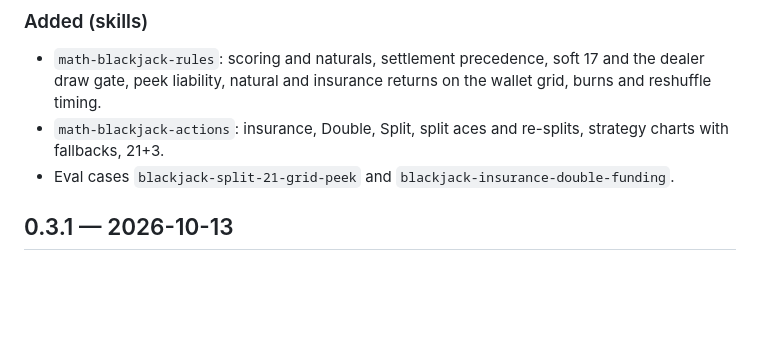
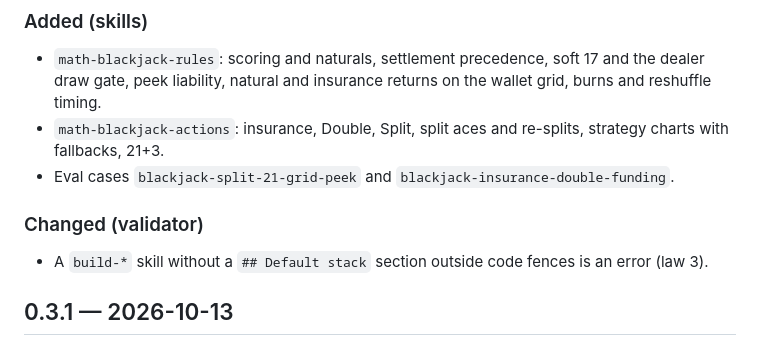
Before and after one commit to cwangmetawin/wagerforge, a Markdown page: CHANGELOG.md, the part around the change. Drawn GitHub-style; blank space fills up the shorter version.

Commit message:
docs: note the validator change in the 0.3.2 changelog

```diff
--- a/CHANGELOG.md
+++ b/CHANGELOG.md
@@ -13,6 +13,9 @@ Coverage of MetaWin's production server (MSS) against a fixed denominator. Each
   liability, natural and insurance returns on the wallet grid, burns and reshuffle timing.
 - `math-blackjack-actions`: insurance, Double, Split, split aces and re-splits, strategy charts with fallbacks, 21+3.
 - Eval cases `blackjack-split-21-grid-peek` and `blackjack-insurance-double-funding`.
+
+### Changed (validator)
+- A `build-*` skill without a `## Default stack` section outside code fences is an error (law 3).
 
 ## 0.3.1 — 2026-10-13
 
```
